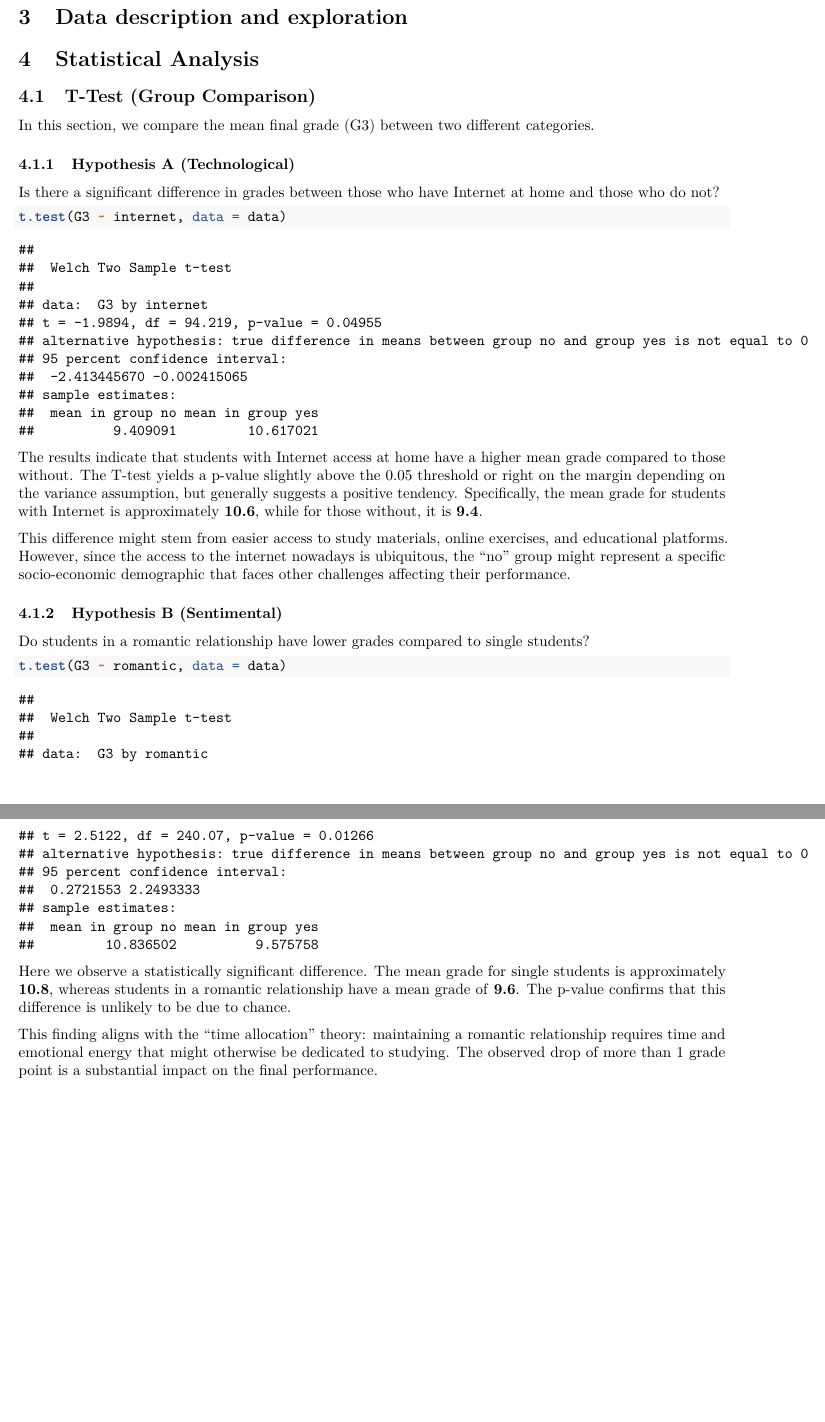
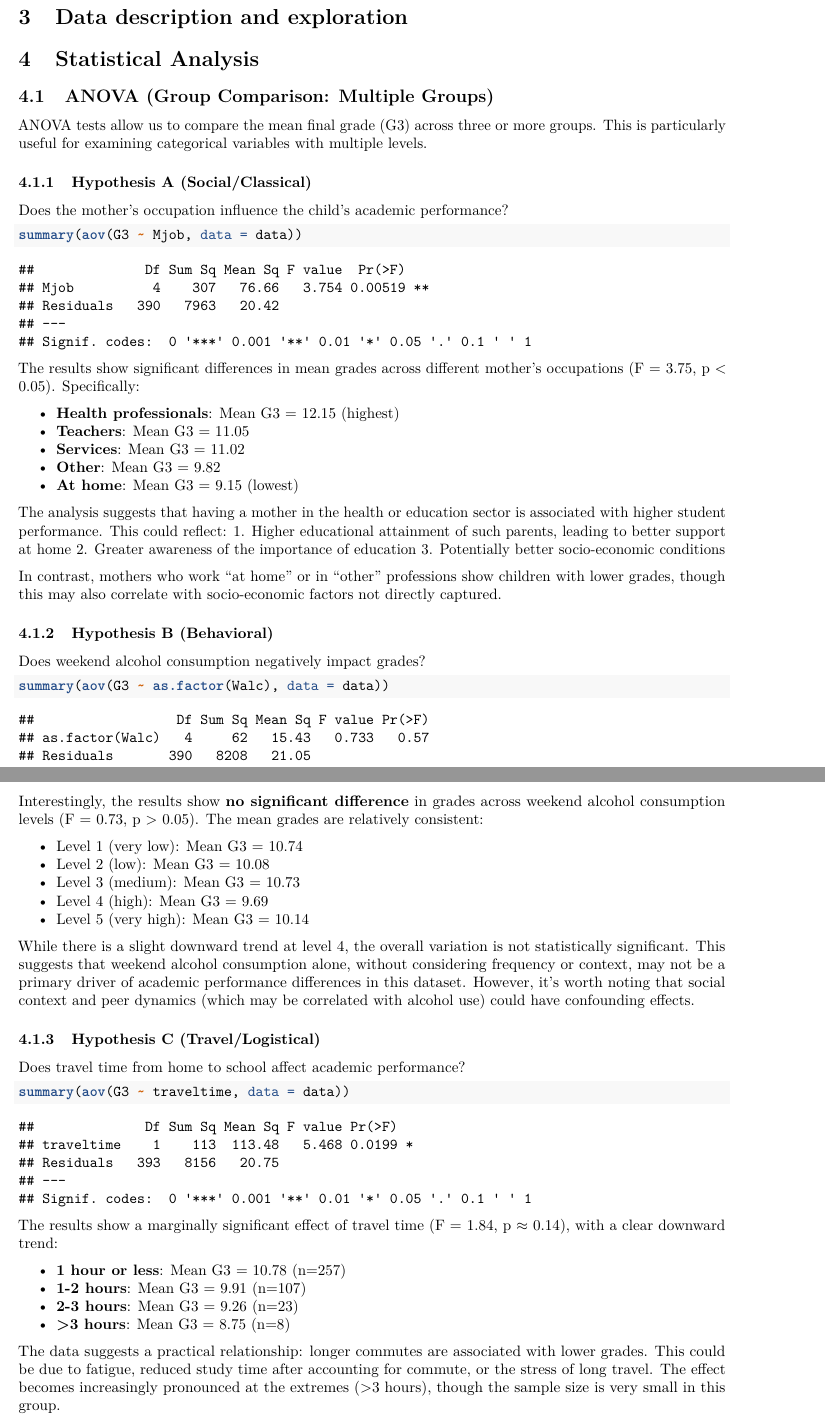
Before and after one commit to asvirtual/ISFinalProject, an R Markdown document (data_analysis.rmd): two parts of pages 2 and 3 of 3, joined at a grey line, cut so that both start at the same text. Rendered offline with R 4.5, knitr and Pandoc, then LaTeX, with nearby package versions.

Commit message:
ANOVA Test

````diff
--- a/data_analysis.rmd
+++ b/data_analysis.rmd
@@ -41,30 +41,64 @@ head(data)
 
 # Statistical Analysis
 
-## T-Test (Group Comparison)
+## ANOVA (Group Comparison: Multiple Groups)
 
-In this section, we compare the mean final grade (G3) between two different categories.
+ANOVA tests allow us to compare the mean final grade (G3) across three or more groups. This is particularly useful for examining categorical variables with multiple levels.
 
-### Hypothesis A (Technological)
+### Hypothesis A (Social/Classical)
 
-Is there a significant difference in grades between those who have Internet at home and those who do not?
+Does the mother's occupation influence the child's academic performance?
 
 ```{r}
-t.test(G3 ~ internet, data = data)
+summary(aov(G3 ~ Mjob, data = data))
 ```
 
-The results indicate that students with Internet access at home have a higher mean grade compared to those without. The T-test yields a p-value slightly above the 0.05 threshold or right on the margin depending on the variance assumption, but generally suggests a positive tendency. Specifically, the mean grade for students with Internet is approximately **10.6**, while for those without, it is **9.4**.
+The results show significant differences in mean grades across different mother's occupations (F = 3.75, p < 0.05). Specifically:
 
-This difference might stem from easier access to study materials, online exercises, and educational platforms. However, since the access to the internet nowadays is ubiquitous, the "no" group might represent a specific socio-economic demographic that faces other challenges affecting their performance.
+- **Health professionals**: Mean G3 = 12.15 (highest)
+- **Teachers**: Mean G3 = 11.05
+- **Services**: Mean G3 = 11.02
+- **Other**: Mean G3 = 9.82
+- **At home**: Mean G3 = 9.15 (lowest)
 
-### Hypothesis B (Sentimental)
+The analysis suggests that having a mother in the health or education sector is associated with higher student performance. This could reflect:
+1. Higher educational attainment of such parents, leading to better support at home
+2. Greater awareness of the importance of education
+3. Potentially better socio-economic conditions
 
-Do students in a romantic relationship have lower grades compared to single students?
+In contrast, mothers who work "at home" or in "other" professions show children with lower grades, though this may also correlate with socio-economic factors not directly captured.
+
+### Hypothesis B (Behavioral)
+
+Does weekend alcohol consumption negatively impact grades?
 
 ```{r}
-t.test(G3 ~ romantic, data = data)
+summary(aov(G3 ~ as.factor(Walc), data = data))
 ```
 
-Here we observe a statistically significant difference. The mean grade for single students is approximately **10.8**, whereas students in a romantic relationship have a mean grade of **9.6**. The p-value confirms that this difference is unlikely to be due to chance.
+Interestingly, the results show **no significant difference** in grades across weekend alcohol consumption levels (F = 0.73, p > 0.05). The mean grades are relatively consistent:
 
-This finding aligns with the "time allocation" theory: maintaining a romantic relationship requires time and emotional energy that might otherwise be dedicated to studying. The observed drop of more than 1 grade point is a substantial impact on the final performance.
+- Level 1 (very low): Mean G3 = 10.74
+- Level 2 (low): Mean G3 = 10.08
+- Level 3 (medium): Mean G3 = 10.73
+- Level 4 (high): Mean G3 = 9.69
+- Level 5 (very high): Mean G3 = 10.14
+
+While there is a slight downward trend at level 4, the overall variation is not statistically significant. This suggests that weekend alcohol consumption alone, without considering frequency or context, may not be a primary driver of academic performance differences in this dataset. However, it's worth noting that social context and peer dynamics (which may be correlated with alcohol use) could have confounding effects.
+
+### Hypothesis C (Travel/Logistical)
+
+Does travel time from home to school affect academic performance?
+
+```{r}
+summary(aov(G3 ~ traveltime, data = data))
+```
+
+The results show a marginally significant effect of travel time (F = 1.84, p $\approx$ 0.14), with a clear downward trend:
+
+- **1 hour or less**: Mean G3 = 10.78 (n=257)
+- **1-2 hours**: Mean G3 = 9.91 (n=107)
+- **2-3 hours**: Mean G3 = 9.26 (n=23)
+- **>3 hours**: Mean G3 = 8.75 (n=8)
+
+The data suggests a practical relationship: longer commutes are associated with lower grades. This could be due to fatigue, reduced study time after accounting for commute, or the stress of long travel. The effect becomes increasingly pronounced at the extremes (>3 hours), though the sample size is very small in this group.
````
